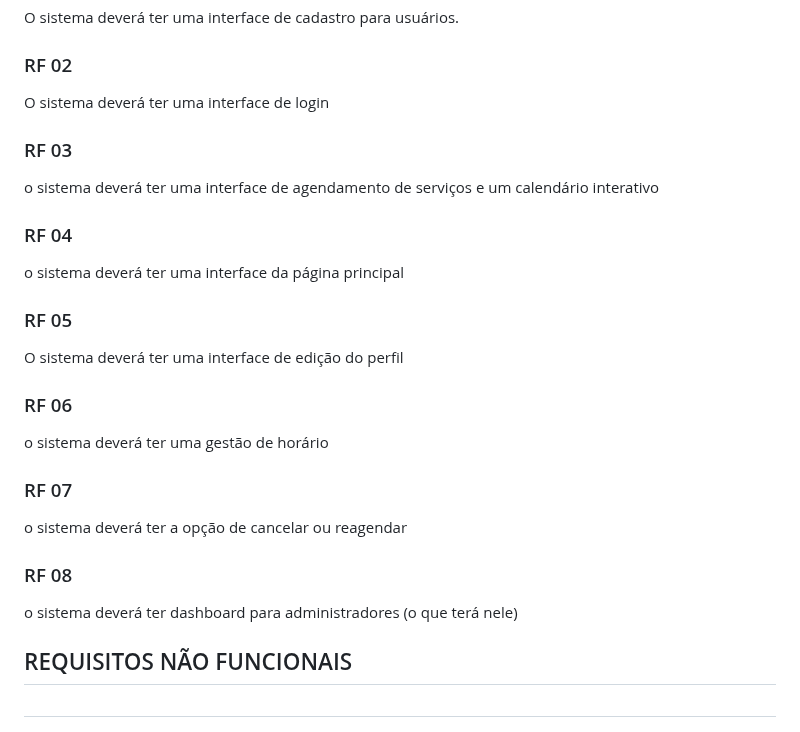
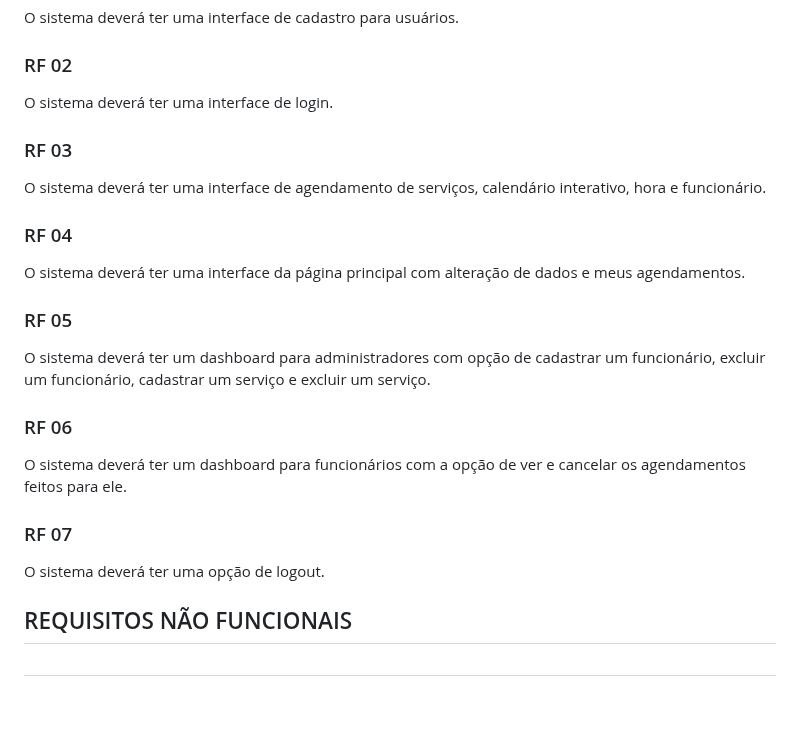
Before and after one commit to cp2-dc-info-projeto-final/barbearia-julius, a Markdown page: README.md, the part around the change. Rendered like a GitHub page; blank space fills up the shorter version.

```diff
--- a/README.md
+++ b/README.md
@@ -36,25 +36,22 @@ Bem-vindo ao projeto da Barbearia Julius, o seu destino premium para cuidados ma
 O sistema deverá ter uma interface de cadastro para usuários.
 
 ### RF 02
-O sistema deverá ter uma interface de login
+O sistema deverá ter uma interface de login.
 
 ### RF 03
-o sistema deverá ter uma interface de agendamento de serviços e um calendário interativo
+O sistema deverá ter uma interface de agendamento de serviços, calendário interativo, hora e funcionário.
 
 ### RF 04
-o sistema deverá ter uma interface da página principal
+O sistema deverá ter uma interface da página principal com alteração de dados e meus agendamentos.
 
 ### RF 05
-O sistema deverá ter uma interface de edição do perfil
+O sistema deverá ter um dashboard para administradores com opção de cadastrar um funcionário, excluir um funcionário, cadastrar um serviço e excluir um serviço.
 
 ### RF 06
-o sistema deverá ter uma gestão de horário
+O sistema deverá ter um dashboard para funcionários com a opção de ver e cancelar os agendamentos feitos para ele.
 
 ### RF 07
-o sistema deverá ter a opção de cancelar ou reagendar
-
-### RF 08
-o sistema deverá ter dashboard para administradores (o que terá nele)
+O sistema deverá ter uma opção de logout.
 
 ## REQUISITOS NÃO FUNCIONAIS <h2>
 
```
